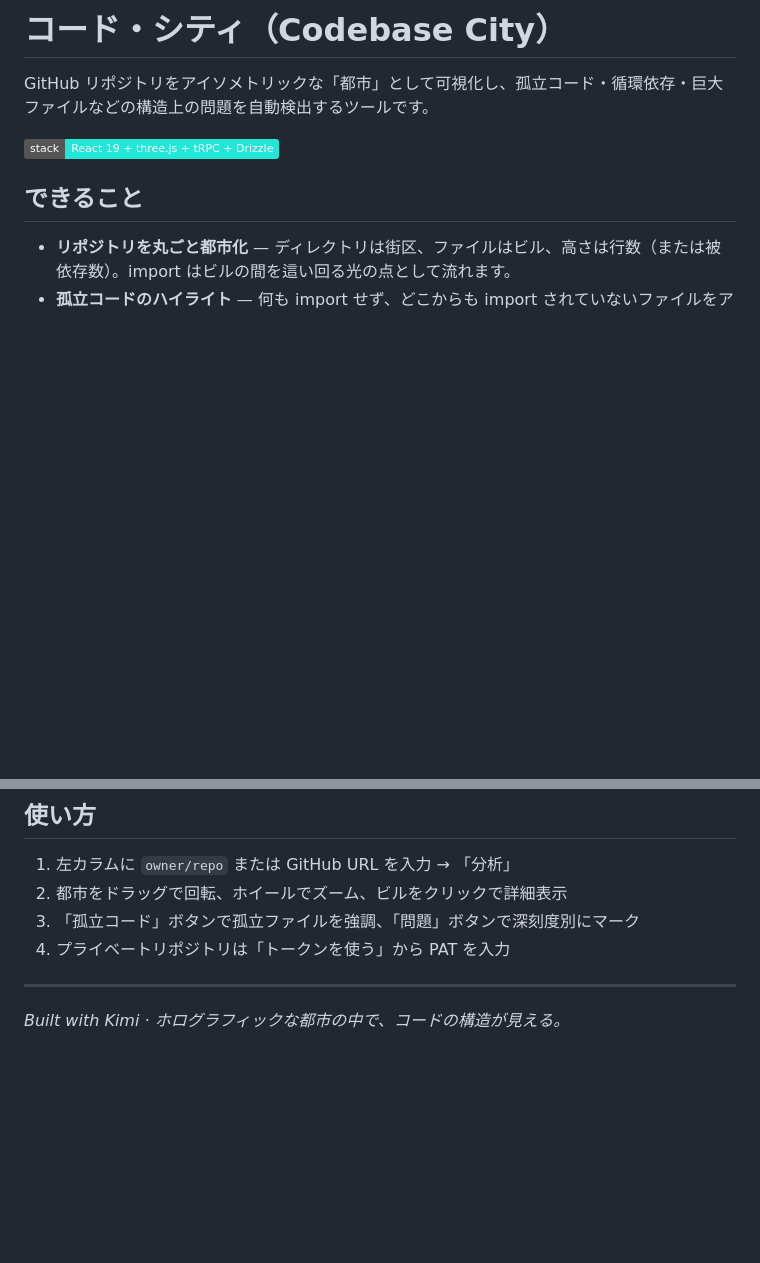
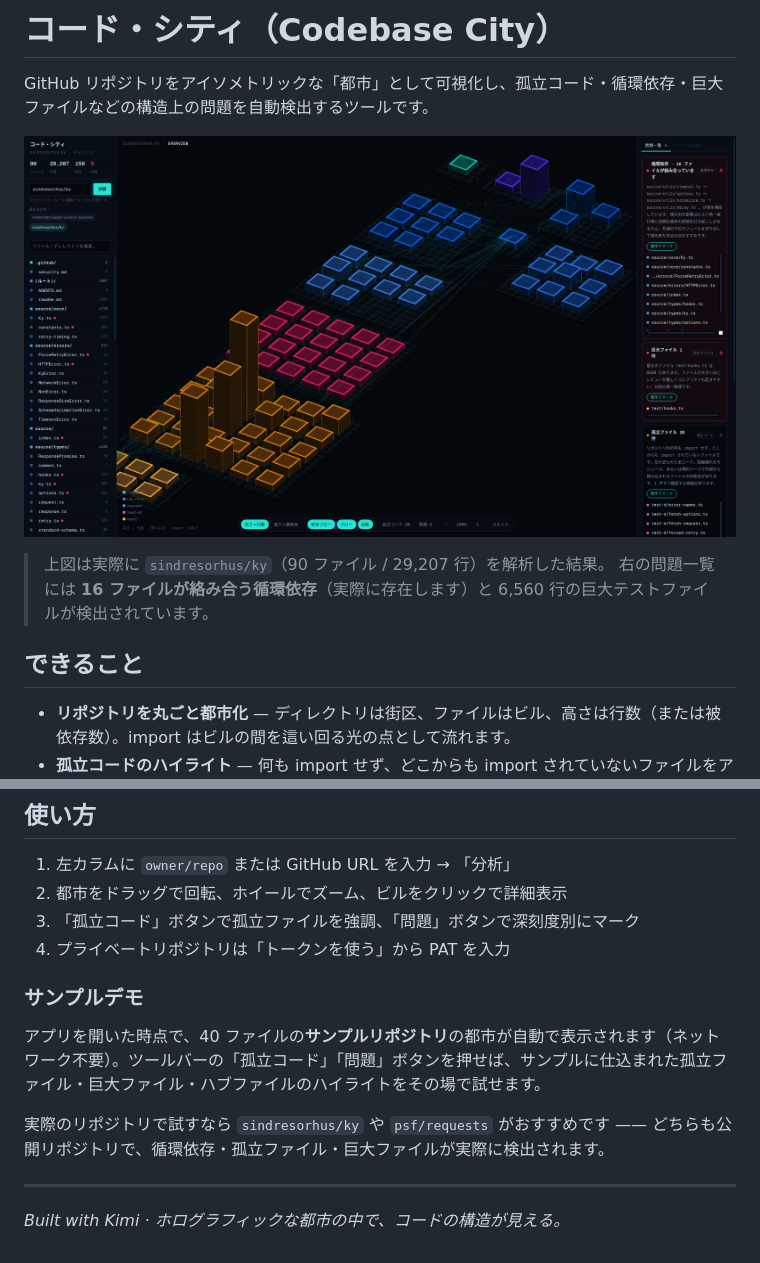
Before and after one commit to onewonderjapan/owd-codebase-city, a Markdown page: README.md, 2 parts joined by grey strips. Rendered like a GitHub page; pictures changed too: docs/screenshot.png (added); badges without logos; blank space fills up the shorter version.

Commit message:
README にスクリーンショットとサンプルデモの説明を追加

```diff
--- a/README.md
+++ b/README.md
@@ -2,7 +2,10 @@
 
 GitHub リポジトリをアイソメトリックな「都市」として可視化し、孤立コード・循環依存・巨大ファイルなどの構造上の問題を自動検出するツールです。
 
-![stack](https://img.shields.io/badge/stack-React%2019%20%2B%20three.js%20%2B%20tRPC%20%2B%20Drizzle-22e6d6)
+![コード・シティで sindresorhus/ky を解析した様子](docs/screenshot.png)
+
+> 上図は実際に `sindresorhus/ky`（90 ファイル / 29,207 行）を解析した結果。
+> 右の問題一覧には **16 ファイルが絡み合う循環依存**（実際に存在します）と 6,560 行の巨大テストファイルが検出されています。
 
 ## できること
 
@@ -46,6 +49,12 @@ npm start              # 本番サーバー起動
 3. 「孤立コード」ボタンで孤立ファイルを強調、「問題」ボタンで深刻度別にマーク
 4. プライベートリポジトリは「トークンを使う」から PAT を入力
 
+### サンプルデモ
+
+アプリを開いた時点で、40 ファイルの**サンプルリポジトリ**の都市が自動で表示されます（ネットワーク不要）。ツールバーの「孤立コード」「問題」ボタンを押せば、サンプルに仕込まれた孤立ファイル・巨大ファイル・ハブファイルのハイライトをその場で試せます。
+
+実際のリポジトリで試すなら `sindresorhus/ky` や `psf/requests` がおすすめです —— どちらも公開リポジトリで、循環依存・孤立ファイル・巨大ファイルが実際に検出されます。
+
 ---
 
 *Built with Kimi · ホログラフィックな都市の中で、コードの構造が見える。*
```
